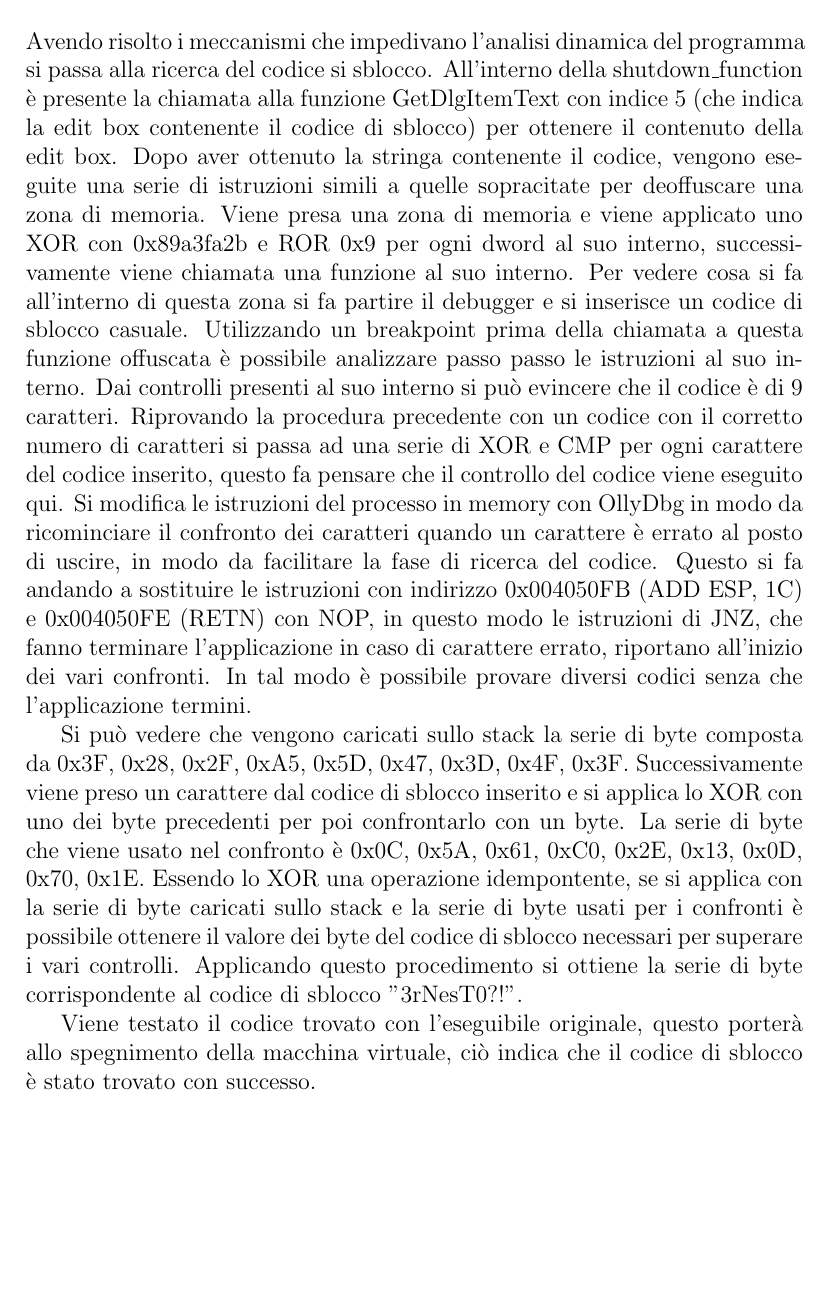
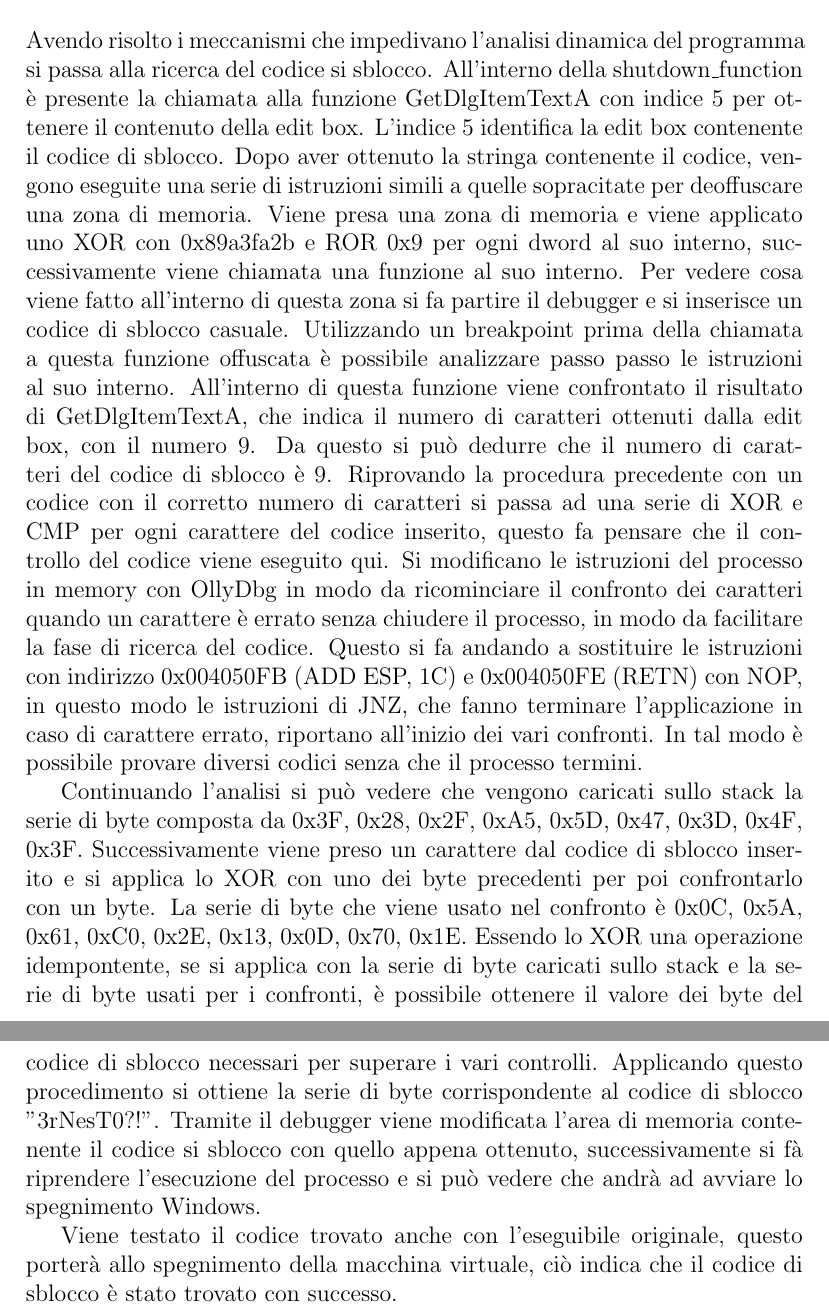
Before and after one commit to Prometeus9988/sturdy-robot, a LaTeX problem sheet (MA/homework3.tex): part of page 6 of 6 before the commit and two parts of pages 6 and 7 of 7 after it, the two joined at a grey line, cut so that both start at the same text, the shorter picture padded with empty space. Compiled offline with pdfLaTeX.

Commit message:
Updated MA/Homework3.tex

```diff
--- a/MA/homework3.tex
+++ b/MA/homework3.tex
@@ -75,12 +76,14 @@ Si possono notare riferimenti a zone di memoria  dove potrebbero essere memorizz
 
 
 \section{Ricerca del codice di sblocco}
-Avendo risolto i meccanismi che impedivano l'analisi dinamica del programma si passa alla ricerca del codice si sblocco. All'interno della shutdown\_function è presente la chiamata alla funzione GetDlgItemText con indice 5 (che indica la edit box contenente il codice di sblocco) per ottenere il contenuto della edit box. Dopo aver ottenuto la stringa  contenente il codice, vengono eseguite una serie di istruzioni simili a quelle sopracitate per deoffuscare una zona di memoria. Viene presa una zona di memoria e viene applicato uno XOR con 0x89a3fa2b e ROR 0x9 per ogni dword al suo interno, successivamente viene chiamata una funzione al suo interno. Per vedere cosa si fa all'interno di questa zona si fa partire il debugger e si inserisce un codice di sblocco casuale. Utilizzando un breakpoint prima della chiamata a questa funzione offuscata è possibile analizzare passo passo le istruzioni al suo interno. Dai controlli presenti al suo interno si può evincere che il codice è di 9 caratteri. Riprovando la procedura precedente con un codice con il corretto numero di caratteri si passa ad una serie di XOR e CMP per ogni carattere del codice inserito, questo fa pensare che il controllo del codice viene eseguito qui. Si modifica le istruzioni del processo in memory con OllyDbg in modo da ricominciare il confronto dei caratteri quando un carattere è errato al posto di uscire, in modo da facilitare la fase di ricerca del codice.  Questo si fa andando a sostituire le istruzioni con indirizzo 0x004050FB (ADD ESP, 1C) e 0x004050FE (RETN) con NOP, in questo modo le istruzioni di JNZ, che fanno terminare l'applicazione in caso di carattere errato, riportano all'inizio dei vari confronti.
-In tal modo è possibile provare diversi codici senza che l'applicazione termini.
+Avendo risolto i meccanismi che impedivano l'analisi dinamica del programma si passa alla ricerca del codice si sblocco. All'interno della shutdown\_function è presente la chiamata alla funzione GetDlgItemTextA con indice 5 per ottenere il contenuto della edit box.  L'indice 5 identifica la edit box contenente il codice di sblocco.
+Dopo aver ottenuto la stringa  contenente il codice, vengono eseguite una serie di istruzioni simili a quelle sopracitate per deoffuscare una zona di memoria. Viene presa una zona di memoria e viene applicato uno XOR con 0x89a3fa2b e ROR 0x9 per ogni dword al suo interno, successivamente viene chiamata una funzione al suo interno. Per vedere cosa viene fatto all'interno di questa zona si fa partire il debugger e si inserisce un codice di sblocco casuale. Utilizzando un breakpoint prima della chiamata a questa funzione offuscata è possibile analizzare passo passo le istruzioni al suo interno. All'interno di questa funzione viene confrontato il risultato di GetDlgItemTextA, che indica il numero di caratteri ottenuti dalla edit box, con il numero 9. Da questo si può dedurre che il numero di caratteri del codice di sblocco è 9.
+Riprovando la procedura precedente con un codice con il corretto numero di caratteri si passa ad una serie di XOR e CMP per ogni carattere del codice inserito, questo fa pensare che il controllo del codice viene eseguito qui. Si modificano le istruzioni del processo in memory con OllyDbg in modo da ricominciare il confronto dei caratteri quando un carattere è errato senza chiudere il processo, in modo da facilitare la fase di ricerca del codice.  Questo si fa andando a sostituire le istruzioni con indirizzo 0x004050FB (ADD ESP, 1C) e 0x004050FE (RETN) con NOP, in questo modo le istruzioni di JNZ, che fanno terminare l'applicazione in caso di carattere errato, riportano all'inizio dei vari confronti.
+In tal modo è possibile provare diversi codici senza che il processo termini.
 
-Si può vedere che vengono caricati sullo stack la serie di byte composta da 0x3F, 0x28, 0x2F, 0xA5, 0x5D, 0x47, 0x3D, 0x4F, 0x3F. Successivamente viene preso un carattere dal codice di sblocco inserito e si applica lo XOR con uno dei byte precedenti per poi confrontarlo con un byte. La serie di byte che viene usato nel confronto è 0x0C, 0x5A, 0x61, 0xC0, 0x2E, 0x13, 0x0D, 0x70, 0x1E. Essendo lo XOR una operazione idempontente, se si applica con la serie di byte caricati sullo stack e la serie di byte usati per i confronti è possibile ottenere il valore dei byte del codice di sblocco necessari per superare i vari controlli. Applicando questo procedimento si ottiene la serie di byte corrispondente al codice di sblocco "3rNesT0?!".
+Continuando l'analisi si può vedere che vengono caricati sullo stack la serie di byte composta da 0x3F, 0x28, 0x2F, 0xA5, 0x5D, 0x47, 0x3D, 0x4F, 0x3F. Successivamente viene preso un carattere dal codice di sblocco inserito e si applica lo XOR con uno dei byte precedenti per poi confrontarlo con un byte. La serie di byte che viene usato nel confronto è 0x0C, 0x5A, 0x61, 0xC0, 0x2E, 0x13, 0x0D, 0x70, 0x1E. Essendo lo XOR una operazione idempontente, se si applica con la serie di byte caricati sullo stack e la serie di byte usati per i confronti, è possibile ottenere il valore dei byte del codice di sblocco necessari per superare i vari controlli. Applicando questo procedimento si ottiene la serie di byte corrispondente al codice di sblocco "3rNesT0?!". Tramite il debugger viene modificata l'area di memoria contenente il codice si sblocco con quello appena ottenuto, successivamente si fà riprendere l'esecuzione del processo e si può vedere che andrà ad avviare lo spegnimento Windows.
 
-Viene testato il codice trovato con l'eseguibile originale, questo porterà allo spegnimento della macchina virtuale, ciò indica che il codice di sblocco è stato trovato con successo.
+Viene testato il codice trovato anche con l'eseguibile originale, questo porterà allo spegnimento della macchina virtuale, ciò indica che il codice di sblocco è stato trovato con successo.
 
 
 \end{document}
```
Also changed, not shown: MA/homework3.pdf, MA/homework3.tex (19 more changed lines), 3 other files.
